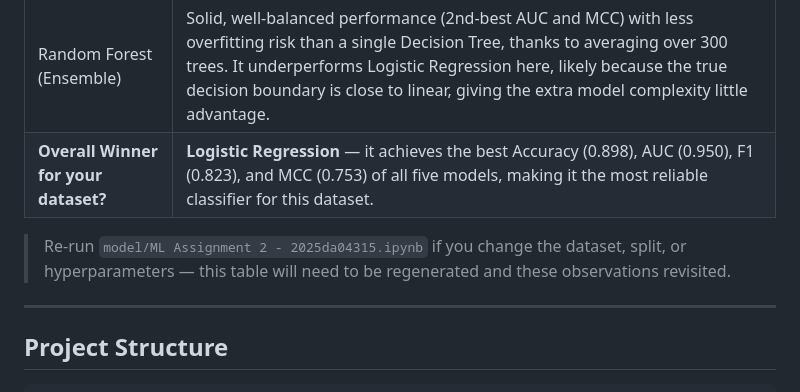
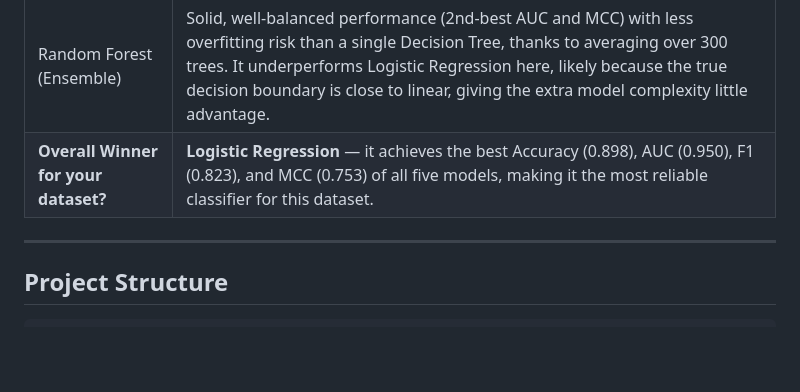
Before and after one commit to lalitp30/ML-Assignment-2, a Markdown page: README.md, the part around the change. GitHub-like rendering; blank space fills up the shorter version.

Commit message:
Revise model performance details in README

```diff
--- a/README.md
+++ b/README.md
@@ -61,7 +61,6 @@ Five classifiers were trained on identical preprocessed data (train/test split,
 | Random Forest (Ensemble) | Solid, well-balanced performance (2nd-best AUC and MCC) with less overfitting risk than a single Decision Tree, thanks to averaging over 300 trees. It underperforms Logistic Regression here, likely because the true decision boundary is close to linear, giving the extra model complexity little advantage. |
 | **Overall Winner for your dataset?** | **Logistic Regression** — it achieves the best Accuracy (0.898), AUC (0.950), F1 (0.823), and MCC (0.753) of all five models, making it the most reliable classifier for this dataset. |
 
-> Re-run `model/ML Assignment 2 - 2025da04315.ipynb` if you change the dataset, split, or hyperparameters — this table will need to be regenerated and these observations revisited.
 
 ---
 
```
